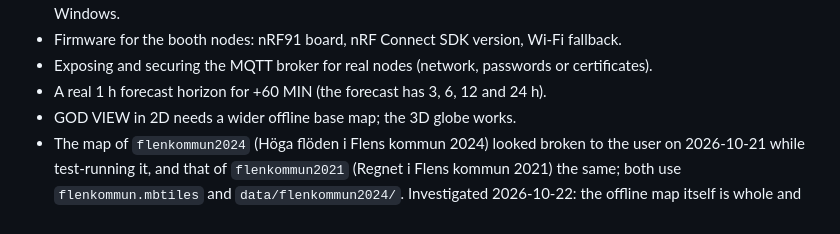
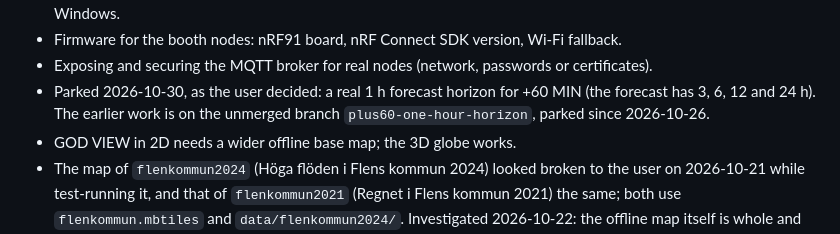
Before and after one commit to jeryymekjobb/techseed-geospatial-intelligence, a Markdown page: CONTEXT.md, the part around the change. Rendered like a GitHub page.

Commit message:
Park the real one-hour horizon for +60 MIN
The user decided to park a real 1 h forecast for +60 MIN; the
backlog now says so and points to the parked branch.

```diff
--- a/CONTEXT.md
+++ b/CONTEXT.md
@@ -129,7 +129,7 @@ Develop the concept for a short, repeatable demonstrator showing how space-deriv
 - Done 2026-10-23: the clean-up after the Windows VM test of 2026-10-22. The VM "Windows 11"'s VirtualBox shared folder `techseed-test` is removed (the VM was off; it keeps its own shares `vm_shared` and `techseed_root`), the data package and checklist it pointed to are deleted, and its snapshot `fore-techseed-windows-test-2026-10-22` was deleted earlier the same day at the user's request. Also in the VM: the clone `techseed-geospatial-intelligence` stands at `50e375d` and needs `git fetch` of `main` before further tries; the Mosquitto service is set to manual start; zenon Data Hub was stopped for the test and starts again with Windows.
 - Firmware for the booth nodes: nRF91 board, nRF Connect SDK version, Wi-Fi fallback.
 - Exposing and securing the MQTT broker for real nodes (network, passwords or certificates).
-- A real 1 h forecast horizon for +60 MIN (the forecast has 3, 6, 12 and 24 h).
+- Parked 2026-10-30, as the user decided: a real 1 h forecast horizon for +60 MIN (the forecast has 3, 6, 12 and 24 h). The earlier work is on the unmerged branch `plus60-one-hour-horizon`, parked since 2026-10-26.
 - GOD VIEW in 2D needs a wider offline base map; the 3D globe works.
 - The map of `flenkommun2024` (Höga flöden i Flens kommun 2024) looked broken to the user on 2026-10-21 while test-running it, and that of `flenkommun2021` (Regnet i Flens kommun 2021) the same; both use `flenkommun.mbtiles` and `data/flenkommun2024/`. Investigated 2026-10-22: the offline map itself is whole and renders correctly in 2D and 3D (in 3D after a slow load); MCF's flood maps, on in both scenarios' profiles, had never shown, fixed in `101e125`; at the start the Sentinel-1 image and SMHI's radar rain in 2 km blocks cover the map, as the profile chooses. Whether that was what the user saw is not yet confirmed; keep until the user has looked again.
 - Done 2026-10-21: Space-Track's terms for showing positions computed from its element sets in public, checked in `reports/2026-10-21-space-track-villkor-claude-opus-5-5.md`: the demo's GP element sets are basic SSA data, which USSPACECOM allows to be redistributed, and analysis of them published, on condition of an appropriate citation; no Orbital Data Request is needed. The source text under the satellite lists is now "USSPACECOM via Space-Track.org (banelement, gp_history), hämtad …" and the maps' credits have "Banelement: USSPACECOM via Space-Track.org".
```
